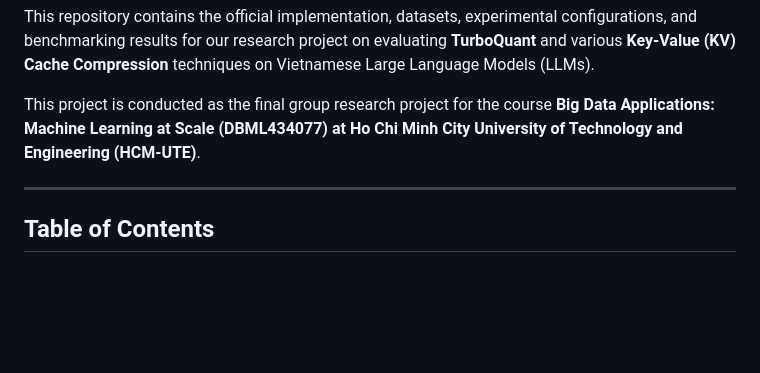
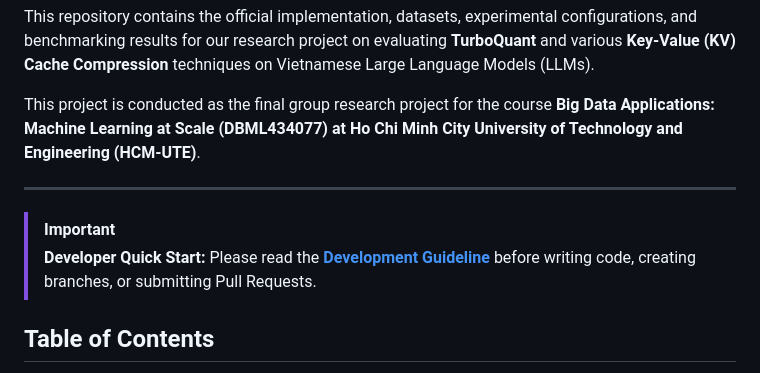
Before and after one commit to darktheDE/viet-llm-kvcache-benchmark, a Markdown page: README.md, the part around the change. Drawn GitHub-style; blank space fills up the shorter version.

```diff
--- a/README.md
+++ b/README.md
@@ -9,6 +9,9 @@ This repository contains the official implementation, datasets, experimental con
 This project is conducted as the final group research project for the course **Big Data Applications: Machine Learning at Scale (DBML434077) at Ho Chi Minh City University of Technology and Engineering (HCM-UTE)**.
 
 ---
+
+> [!IMPORTANT]
+> **Developer Quick Start:** Please read the **[Development Guideline](development.md)** before writing code, creating branches, or submitting Pull Requests.
 
 ## Table of Contents
 - [Project Overview](#-project-overview)
```
Also changed, not shown: development.md (added, +69 -0 lines).
